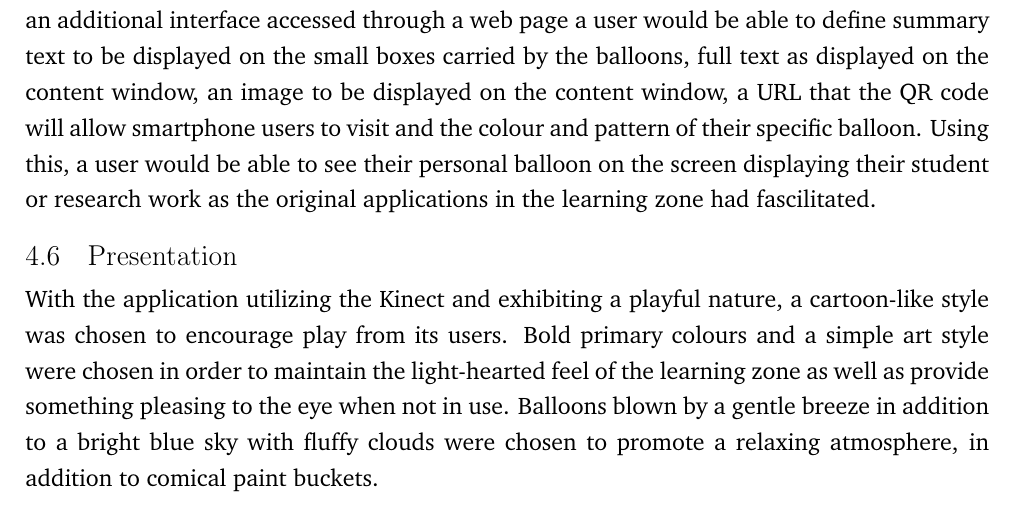
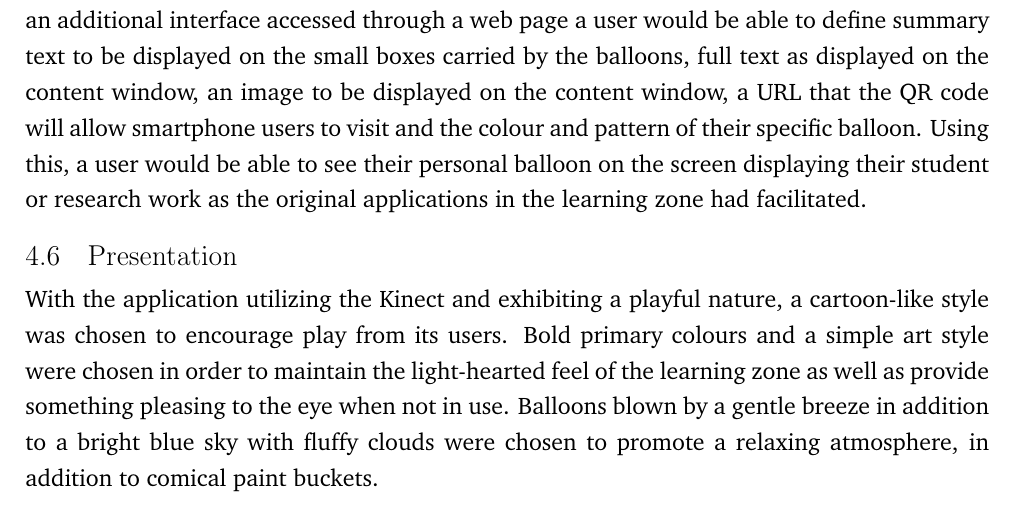
Before and after one commit to andrewdodd13/kinect-balloons, a LaTeX document (Documents/Report.tex, which reads Documents/Design.tex): part of page 12 of 69, cut so that both start at the same text. Compiled offline with pdfLaTeX.

Commit message:
Spelling

```diff
--- a/Documents/Design.tex
+++ b/Documents/Design.tex
@@ -29,7 +29,7 @@ In order to utilize the playful nature of the Kinect, and to encourage new users
 Content would be received from the university's Twitter account to ensure content that is relevant to the users of the learning zone is displayed. This would not be filtered and would be selected for display based on age where the newest content comes first.
 
 \subsection{User Uploads}
-Users would be able to upload their own custom content to be displayed as a balloon. Using an additional interface accessed through a web page a user would be able to define summary text to be displayed on the small boxes carried by the balloons, full text as displayed on the content window, an image to be displayed on the content window, a URL that the QR code will allow smartphone users to visit and the colour and pattern of their specific balloon. Using this, a user would be able to see their personal balloon on the screen displaying their student or research work as the original applications in the learning zone had fascilitated.
+Users would be able to upload their own custom content to be displayed as a balloon. Using an additional interface accessed through a web page a user would be able to define summary text to be displayed on the small boxes carried by the balloons, full text as displayed on the content window, an image to be displayed on the content window, a URL that the QR code will allow smartphone users to visit and the colour and pattern of their specific balloon. Using this, a user would be able to see their personal balloon on the screen displaying their student or research work as the original applications in the learning zone had facilitated.
 
 \subsection{Presentation}
 With the application utilizing the Kinect and exhibiting a playful nature, a cartoon-like style was chosen to encourage play from its users. Bold primary colours and a simple art style were chosen in order to maintain the light-hearted feel of the learning zone as well as provide something pleasing to the eye when not in use. Balloons blown by a gentle breeze in addition to a bright blue sky with fluffy clouds were chosen to promote a relaxing atmosphere, in addition to comical paint buckets.
```
